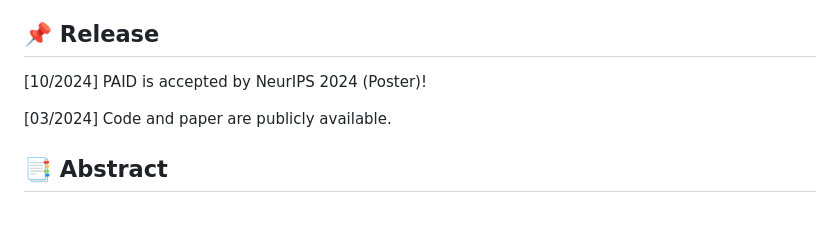
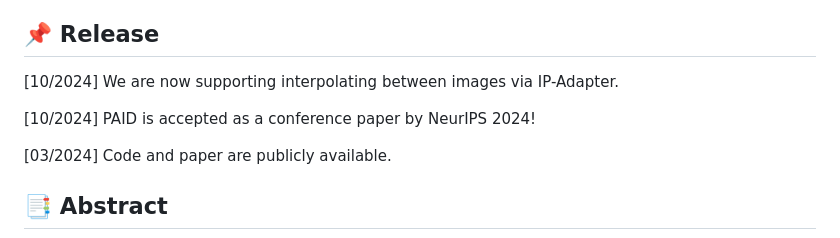
Before and after one commit to QY-H00/attention-interpolation-diffusion, a Markdown page: README.md, the part around the change. GitHub-like rendering; blank space fills up the shorter version.

```diff
--- a/README.md
+++ b/README.md
@@ -31,7 +31,9 @@ NeurIPS 2024 Paper
 </p>
 
 ## 📌 Release
-[10/2024] PAID is accepted by NeurIPS 2024 (Poster)!
+[10/2024] We are now supporting interpolating between images via IP-Adapter.
+
+[10/2024] PAID is accepted as a conference paper by NeurIPS 2024!
 
 [03/2024] Code and paper are publicly available.
 
```
